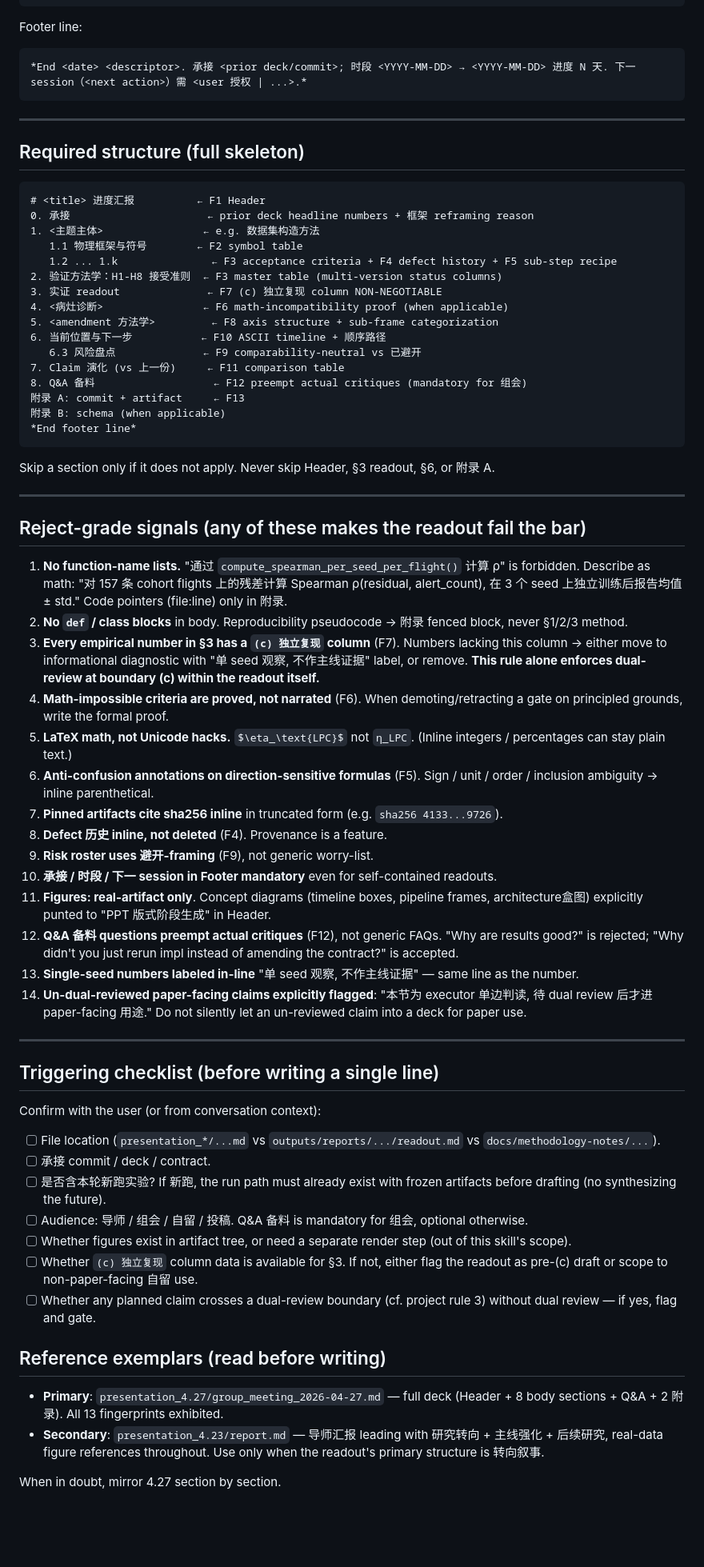
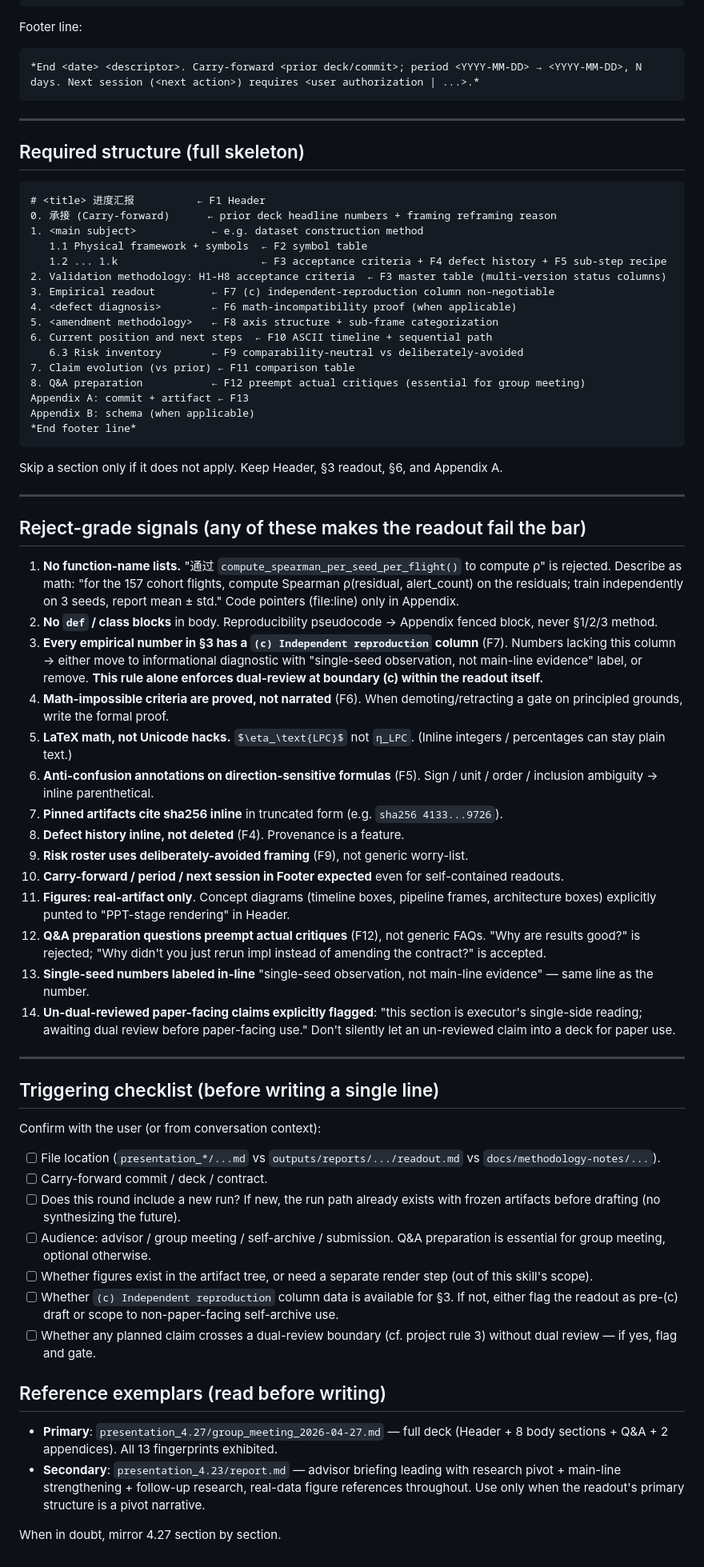
Before and after one commit to Develata/Deve-Skills, a Markdown page: MJ-skill/write-research-readout/SKILL.md, the part around one of its changes. Shown at 80% size. Drawn GitHub-style; blank space fills up the shorter version.

````diff
--- a/MJ-skill/write-research-readout/SKILL.md
+++ b/MJ-skill/write-research-readout/SKILL.md
@@ -292,7 +294,7 @@ dataset_v1_seed42.h5
 Footer line:
 
 ```markdown
-*End <date> <descriptor>. 承接 <prior deck/commit>; 时段 <YYYY-MM-DD> → <YYYY-MM-DD> 进度 N 天. 下一 session（<next action>）需 <user 授权 | ...>.*
+*End <date> <descriptor>. Carry-forward <prior deck/commit>; period <YYYY-MM-DD> → <YYYY-MM-DD>, N days. Next session (<next action>) requires <user authorization | ...>.*
 ```
 
 ---
@@ -301,43 +303,43 @@ Footer line:
 
 ```
 # <title> 进度汇报          ← F1 Header
-0. 承接                      ← prior deck headline numbers + 框架 reframing reason
-1. <主题主体>                ← e.g. 数据集构造方法
-   1.1 物理框架与符号        ← F2 symbol table
-   1.2 ... 1.k               ← F3 acceptance criteria + F4 defect history + F5 sub-step recipe
-2. 验证方法学：H1-H8 接受准则  ← F3 master table (multi-version status columns)
-3. 实证 readout              ← F7 (c) 独立复现 column NON-NEGOTIABLE
-4. <病灶诊断>                ← F6 math-incompatibility proof (when applicable)
-5. <amendment 方法学>         ← F8 axis structure + sub-frame categorization
-6. 当前位置与下一步           ← F10 ASCII timeline + 顺序路径
-   6.3 风险盘点              ← F9 comparability-neutral vs 已避开
-7. Claim 演化 (vs 上一份)     ← F11 comparison table
-8. Q&A 备料                   ← F12 preempt actual critiques (mandatory for 组会)
-附录 A: commit + artifact     ← F13
-附录 B: schema (when applicable)
+0. 承接 (Carry-forward)      ← prior deck headline numbers + framing reframing reason
+1. <main subject>            ← e.g. dataset construction method
+   1.1 Physical framework + symbols  ← F2 symbol table
+   1.2 ... 1.k                       ← F3 acceptance criteria + F4 defect history + F5 sub-step recipe
+2. Validation methodology: H1-H8 acceptance criteria  ← F3 master table (multi-version status columns)
+3. Empirical readout         ← F7 (c) independent-reproduction column non-negotiable
+4. <defect diagnosis>        ← F6 math-incompatibility proof (when applicable)
+5. <amendment methodology>   ← F8 axis structure + sub-frame categorization
+6. Current position and next steps  ← F10 ASCII timeline + sequential path
+   6.3 Risk inventory        ← F9 comparability-neutral vs deliberately-avoided
+7. Claim evolution (vs prior) ← F11 comparison table
+8. Q&A preparation           ← F12 preempt actual critiques (essential for group meeting)
+Appendix A: commit + artifact ← F13
+Appendix B: schema (when applicable)
 *End footer line*
 ```
 
-Skip a section only if it does not apply. Never skip Header, §3 readout, §6, or 附录 A.
+Skip a section only if it does not apply. Keep Header, §3 readout, §6, and Appendix A.
 
 ---
 
 ## Reject-grade signals (any of these makes the readout fail the bar)
 
-1. **No function-name lists.** "通过 `compute_spearman_per_seed_per_flight()` 计算 ρ" is forbidden. Describe as math: "对 157 条 cohort flights 上的残差计算 Spearman ρ(residual, alert_count), 在 3 个 seed 上独立训练后报告均值 ± std." Code pointers (file:line) only in 附录.
-2. **No `def` / class blocks** in body. Reproducibility pseudocode → 附录 fenced block, never §1/2/3 method.
-3. **Every empirical number in §3 has a `(c) 独立复现` column** (F7). Numbers lacking this column → either move to informational diagnostic with "单 seed 观察, 不作主线证据" label, or remove. **This rule alone enforces dual-review at boundary (c) within the readout itself.**
+1. **No function-name lists.** "通过 `compute_spearman_per_seed_per_flight()` to compute ρ" is rejected. Describe as math: "for the 157 cohort flights, compute Spearman ρ(residual, alert_count) on the residuals; train independently on 3 seeds, report mean ± std." Code pointers (file:line) only in Appendix.
+2. **No `def` / class blocks** in body. Reproducibility pseudocode → Appendix fenced block, never §1/2/3 method.
+3. **Every empirical number in §3 has a `(c) Independent reproduction` column** (F7). Numbers lacking this column → either move to informational diagnostic with "single-seed observation, not main-line evidence" label, or remove. **This rule alone enforces dual-review at boundary (c) within the readout itself.**
 4. **Math-impossible criteria are proved, not narrated** (F6). When demoting/retracting a gate on principled grounds, write the formal proof.
 5. **LaTeX math, not Unicode hacks.** `$\eta_\text{LPC}$` not `η_LPC`. (Inline integers / percentages can stay plain text.)
 6. **Anti-confusion annotations on direction-sensitive formulas** (F5). Sign / unit / order / inclusion ambiguity → inline parenthetical.
 7. **Pinned artifacts cite sha256 inline** in truncated form (e.g. `sha256 4133...9726`).
-8. **Defect 历史 inline, not deleted** (F4). Provenance is a feature.
-9. **Risk roster uses 避开-framing** (F9), not generic worry-list.
-10. **承接 / 时段 / 下一 session in Footer mandatory** even for self-contained readouts.
-11. **Figures: real-artifact only**. Concept diagrams (timeline boxes, pipeline frames, architecture盒图) explicitly punted to "PPT 版式阶段生成" in Header.
-12. **Q&A 备料 questions preempt actual critiques** (F12), not generic FAQs. "Why are results good?" is rejected; "Why didn't you just rerun impl instead of amending the contract?" is accepted.
-13. **Single-seed numbers labeled in-line** "单 seed 观察, 不作主线证据" — same line as the number.
-14. **Un-dual-reviewed paper-facing claims explicitly flagged**: "本节为 executor 单边判读, 待 dual review 后才进 paper-facing 用途." Do not silently let an un-reviewed claim into a deck for paper use.
+8. **Defect history inline, not deleted** (F4). Provenance is a feature.
+9. **Risk roster uses deliberately-avoided framing** (F9), not generic worry-list.
+10. **Carry-forward / period / next session in Footer expected** even for self-contained readouts.
+11. **Figures: real-artifact only**. Concept diagrams (timeline boxes, pipeline frames, architecture boxes) explicitly punted to "PPT-stage rendering" in Header.
+12. **Q&A preparation questions preempt actual critiques** (F12), not generic FAQs. "Why are results good?" is rejected; "Why didn't you just rerun impl instead of amending the contract?" is accepted.
+13. **Single-seed numbers labeled in-line** "single-seed observation, not main-line evidence" — same line as the number.
+14. **Un-dual-reviewed paper-facing claims explicitly flagged**: "this section is executor's single-side reading; awaiting dual review before paper-facing use." Don't silently let an un-reviewed claim into a deck for paper use.
 
 ---
 
@@ -346,16 +348,16 @@ Skip a section only if it does not apply. Never skip Header, §3 readout, §6, o
 Confirm with the user (or from conversation context):
 
 - [ ] File location (`presentation_*/...md` vs `outputs/reports/.../readout.md` vs `docs/methodology-notes/...`).
-- [ ] 承接 commit / deck / contract.
-- [ ] 是否含本轮新跑实验? If 新跑, the run path must already exist with frozen artifacts before drafting (no synthesizing the future).
-- [ ] Audience: 导师 / 组会 / 自留 / 投稿. Q&A 备料 is mandatory for 组会, optional otherwise.
-- [ ] Whether figures exist in artifact tree, or need a separate render step (out of this skill's scope).
-- [ ] Whether `(c) 独立复现` column data is available for §3. If not, either flag the readout as pre-(c) draft or scope to non-paper-facing 自留 use.
+- [ ] Carry-forward commit / deck / contract.
+- [ ] Does this round include a new run? If new, the run path already exists with frozen artifacts before drafting (no synthesizing the future).
+- [ ] Audience: advisor / group meeting / self-archive / submission. Q&A preparation is essential for group meeting, optional otherwise.
+- [ ] Whether figures exist in the artifact tree, or need a separate render step (out of this skill's scope).
+- [ ] Whether `(c) Independent reproduction` column data is available for §3. If not, either flag the readout as pre-(c) draft or scope to non-paper-facing self-archive use.
 - [ ] Whether any planned claim crosses a dual-review boundary (cf. project rule 3) without dual review — if yes, flag and gate.
 
 ## Reference exemplars (read before writing)
 
-- **Primary**: `presentation_4.27/group_meeting_2026-04-27.md` — full deck (Header + 8 body sections + Q&A + 2 附录). All 13 fingerprints exhibited.
-- **Secondary**: `presentation_4.23/report.md` — 导师汇报 leading with 研究转向 + 主线强化 + 后续研究, real-data figure references throughout. Use only when the readout's primary structure is 转向叙事.
+- **Primary**: `presentation_4.27/group_meeting_2026-04-27.md` — full deck (Header + 8 body sections + Q&A + 2 appendices). All 13 fingerprints exhibited.
+- **Secondary**: `presentation_4.23/report.md` — advisor briefing leading with research pivot + main-line strengthening + follow-up research, real-data figure references throughout. Use only when the readout's primary structure is a pivot narrative.
 
 When in doubt, mirror 4.27 section by section.
````
Also changed, not shown: other parts of MJ-skill/write-research-readout/SKILL.md (+88 -86 lines), MJ-skill/artifact-grounded-review/SKILL.md (+3 -3 lines), MJ-skill/codex-orchestration/SKILL.md (+7 -7 lines).
